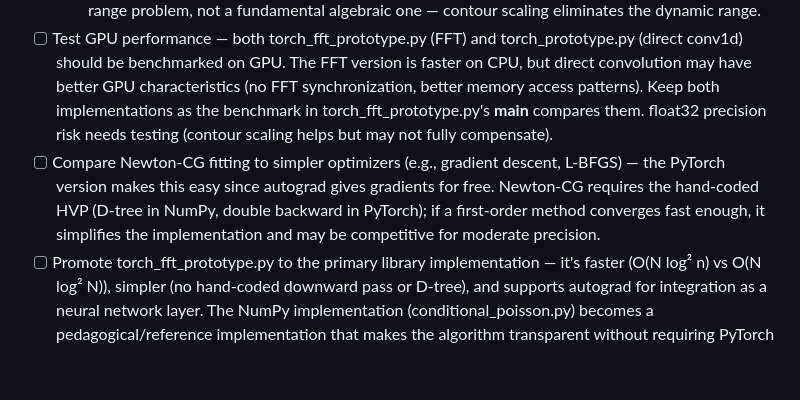
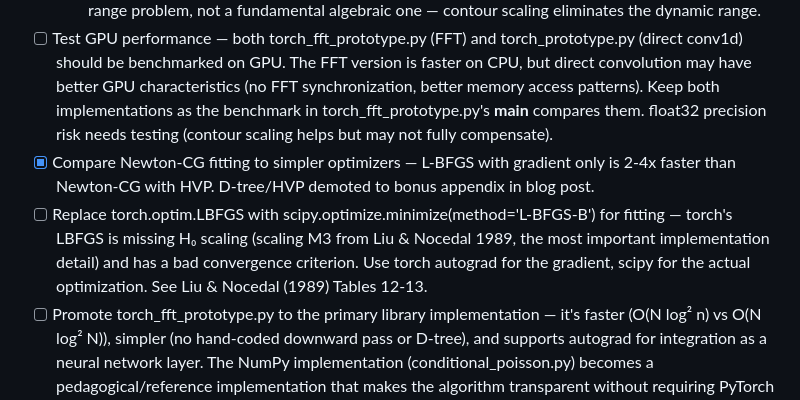
Before and after one commit to timvieira/conditional-poisson-sampling, a Markdown page: TODO.md, the part around the change. Drawn GitHub-style; blank space fills up the shorter version.

Commit message:
Add TODO: replace torch.optim.LBFGS with scipy L-BFGS-B (Liu & Nocedal 1989)
torch.optim.LBFGS is missing H₀ scaling (scaling M3) which the original
paper identifies as the most important implementation detail.

Co-Authored-By: Claude Opus 4.6 (1M context) <noreply@anthropic.com>

```diff
--- a/TODO.md
+++ b/TODO.md
@@ -84,7 +84,8 @@
 - [x] Recover sub-O(Nn) complexity with numerical stability — **solved via contour radius scaling** (torch_fft_prototype.py). Rescale weights w_i -> w_i*r where r shifts the product polynomial's peak to degree n. FFT rounding errors are now relative to the coefficient we need, not a distant peak. r = exp(t) where t is the Poisson sampling Lagrange multiplier (sum sigmoid(log w_i + t) = n). Result: O(N log² n), machine-epsilon precision, 10-16x faster than NumPy, fully differentiable.
     - The earlier obstacle (FFT/Karatsuba subtractions cancelling small coefficients) was a dynamic range problem, not a fundamental algebraic one — contour scaling eliminates the dynamic range.
 - [ ] Test GPU performance — both torch_fft_prototype.py (FFT) and torch_prototype.py (direct conv1d) should be benchmarked on GPU. The FFT version is faster on CPU, but direct convolution may have better GPU characteristics (no FFT synchronization, better memory access patterns). Keep both implementations as the benchmark in torch_fft_prototype.py's __main__ compares them. float32 precision risk needs testing (contour scaling helps but may not fully compensate).
-- [ ] Compare Newton-CG fitting to simpler optimizers (e.g., gradient descent, L-BFGS) — the PyTorch version makes this easy since autograd gives gradients for free. Newton-CG requires the hand-coded HVP (D-tree in NumPy, double backward in PyTorch); if a first-order method converges fast enough, it simplifies the implementation and may be competitive for moderate precision.
+- [x] Compare Newton-CG fitting to simpler optimizers — L-BFGS with gradient only is 2-4x faster than Newton-CG with HVP. D-tree/HVP demoted to bonus appendix in blog post.
+- [ ] Replace torch.optim.LBFGS with scipy.optimize.minimize(method='L-BFGS-B') for fitting — torch's LBFGS is missing H₀ scaling (scaling M3 from Liu & Nocedal 1989, the most important implementation detail) and has a bad convergence criterion. Use torch autograd for the gradient, scipy for the actual optimization. See Liu & Nocedal (1989) Tables 12-13.
 - [ ] Promote torch_fft_prototype.py to the primary library implementation — it's faster (O(N log² n) vs O(N log² N)), simpler (no hand-coded downward pass or D-tree), and supports autograd for integration as a neural network layer. The NumPy implementation (conditional_poisson.py) becomes a pedagogical/reference implementation that makes the algorithm transparent without requiring PyTorch — keep it, but frame it as the teaching version. Need to: add sampling to the torch version, match the full ConditionalPoisson API (fit, log_prob, etc.), add tests, decide on the package structure.
 
 ## Bugs
```
